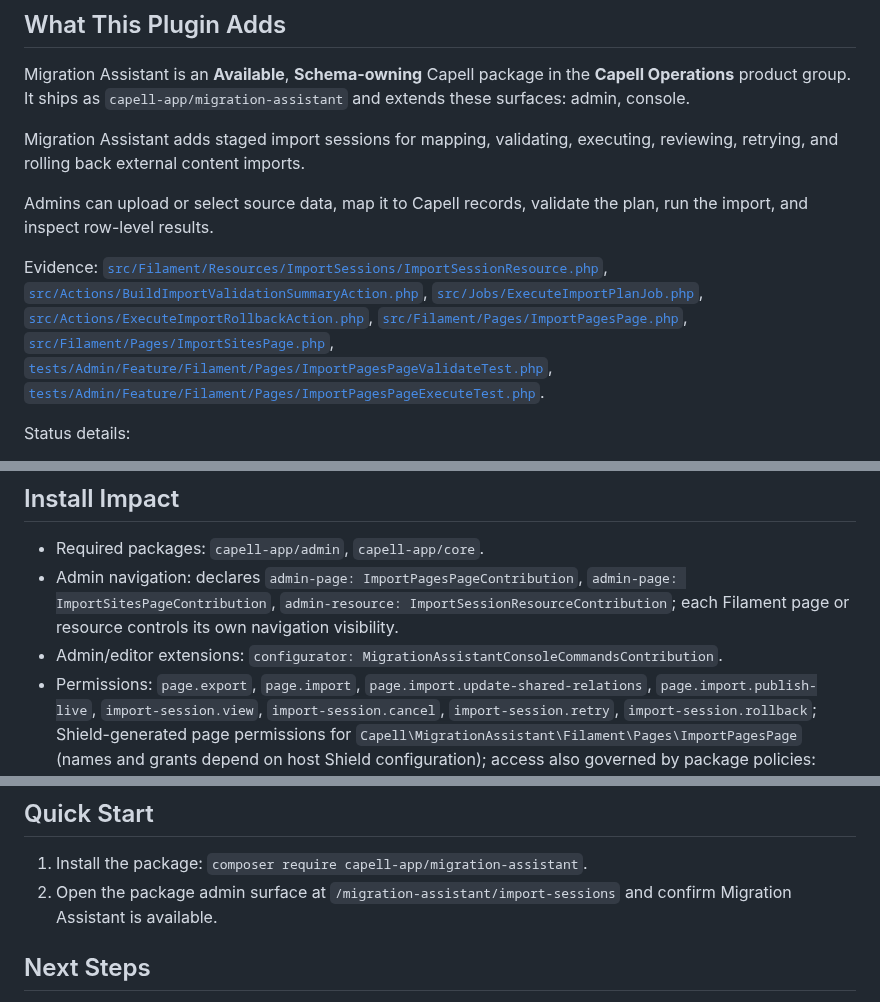
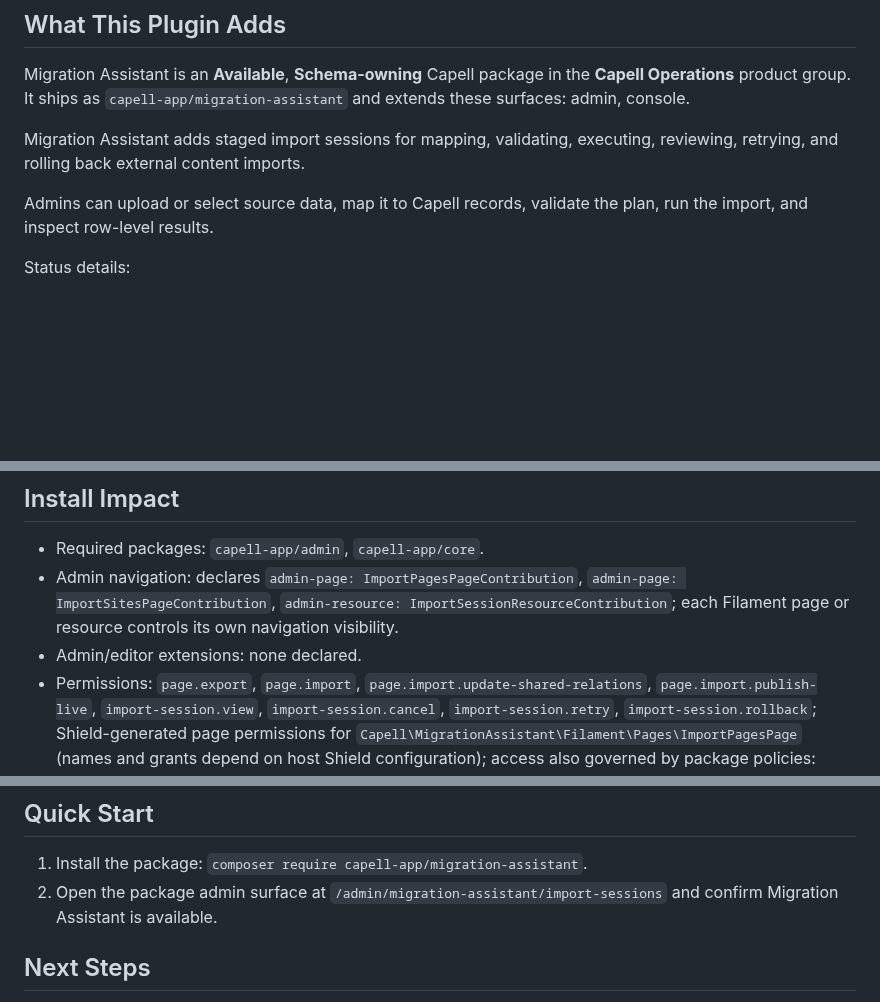
Before and after one commit to capell-app/migration-assistant, a Markdown page: README.md, 3 parts joined by grey strips. GitHub-like rendering; blank space fills up the shorter version.

```diff
--- a/README.md
+++ b/README.md
@@ -9,8 +9,6 @@ Migration Assistant is an **Available**, **Schema-owning** Capell package in the
 Migration Assistant adds staged import sessions for mapping, validating, executing, reviewing, retrying, and rolling back external content imports.
 
 Admins can upload or select source data, map it to Capell records, validate the plan, run the import, and inspect row-level results.
-
-Evidence: [`src/Filament/Resources/ImportSessions/ImportSessionResource.php`](src/Filament/Resources/ImportSessions/ImportSessionResource.php), [`src/Actions/BuildImportValidationSummaryAction.php`](src/Actions/BuildImportValidationSummaryAction.php), [`src/Jobs/ExecuteImportPlanJob.php`](src/Jobs/ExecuteImportPlanJob.php), [`src/Actions/ExecuteImportRollbackAction.php`](src/Actions/ExecuteImportRollbackAction.php), [`src/Filament/Pages/ImportPagesPage.php`](src/Filament/Pages/ImportPagesPage.php), [`src/Filament/Pages/ImportSitesPage.php`](src/Filament/Pages/ImportSitesPage.php), [`tests/Admin/Feature/Filament/Pages/ImportPagesPageValidateTest.php`](tests/Admin/Feature/Filament/Pages/ImportPagesPageValidateTest.php), [`tests/Admin/Feature/Filament/Pages/ImportPagesPageExecuteTest.php`](tests/Admin/Feature/Filament/Pages/ImportPagesPageExecuteTest.php).
 
 Status details:
 
@@ -216,7 +209,7 @@ The importer derives stored extensions from sniffed MIME types and checks contai
 
 - Required packages: `capell-app/admin`, `capell-app/core`.
 - Admin navigation: declares `admin-page: ImportPagesPageContribution`, `admin-page: ImportSitesPageContribution`, `admin-resource: ImportSessionResourceContribution`; each Filament page or resource controls its own navigation visibility.
-- Admin/editor extensions: `configurator: MigrationAssistantConsoleCommandsContribution`.
+- Admin/editor extensions: none declared.
 - Permissions: `page.export`, `page.import`, `page.import.update-shared-relations`, `page.import.publish-live`, `import-session.view`, `import-session.cancel`, `import-session.retry`, `import-session.rollback`; Shield-generated page permissions for `Capell\MigrationAssistant\Filament\Pages\ImportPagesPage` (names and grants depend on host Shield configuration); access also governed by package policies: `ImportSessionPolicy`.
 - Public routes: none declared.
 - Database changes: package migrations are declared.
@@ -244,7 +237,7 @@ The importer derives stored extensions from sniffed MIME types and checks contai
 ## Quick Start
 
 1. Install the package: `composer require capell-app/migration-assistant`.
-2. Open the package admin surface at `/migration-assistant/import-sessions` and confirm Migration Assistant is available.
+2. Open the package admin surface at `/admin/migration-assistant/import-sessions` and confirm Migration Assistant is available.
 
 ## Next Steps
 
```
Also changed, not shown: other parts of README.md (+5 -11 lines), docs/screenshots/migration-assistant-admin-sidebar-menu-open-dark.png, docs/screenshots/migration-assistant-admin-sidebar-menu-open.png, 3 other files.
